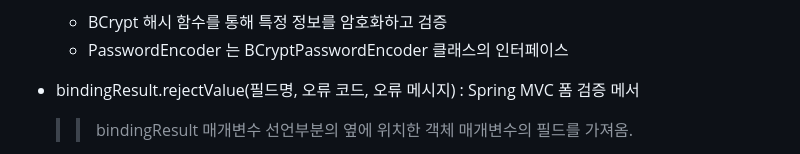
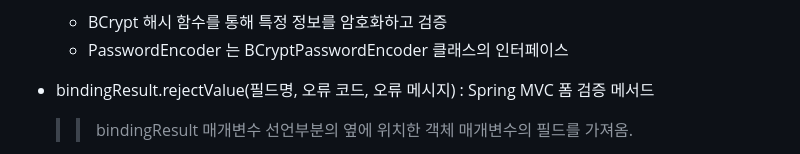
Before and after one commit to Song-Jihan/JumpToSpringBoot3, a Markdown page: What_I_Didn't_Know_Organziation.md, the part around the change. Rendered like a GitHub page.

```diff
--- a/What_I_Didn't_Know_Organziation.md
+++ b/What_I_Didn't_Know_Organziation.md
@@ -218,7 +218,7 @@
   * PasswordEncoder 는 BCryptPasswordEncoder 클래스의 인터페이스
 
 
-* bindingResult.rejectValue(필드명, 오류 코드, 오류 메시지) : Spring MVC 폼 검증 메서
+* bindingResult.rejectValue(필드명, 오류 코드, 오류 메시지) : Spring MVC 폼 검증 메서드
   >> bindingResult 매개변수 선언부분의 옆에 위치한 객체 매개변수의 필드를 가져옴.
   * 필드명 : 오류가 발생한 객체의 필드
   * 오류 코드 (중요★): Spring 메시지 리졸버가 찾을 수 있는 오류 코드 문자열.
```
